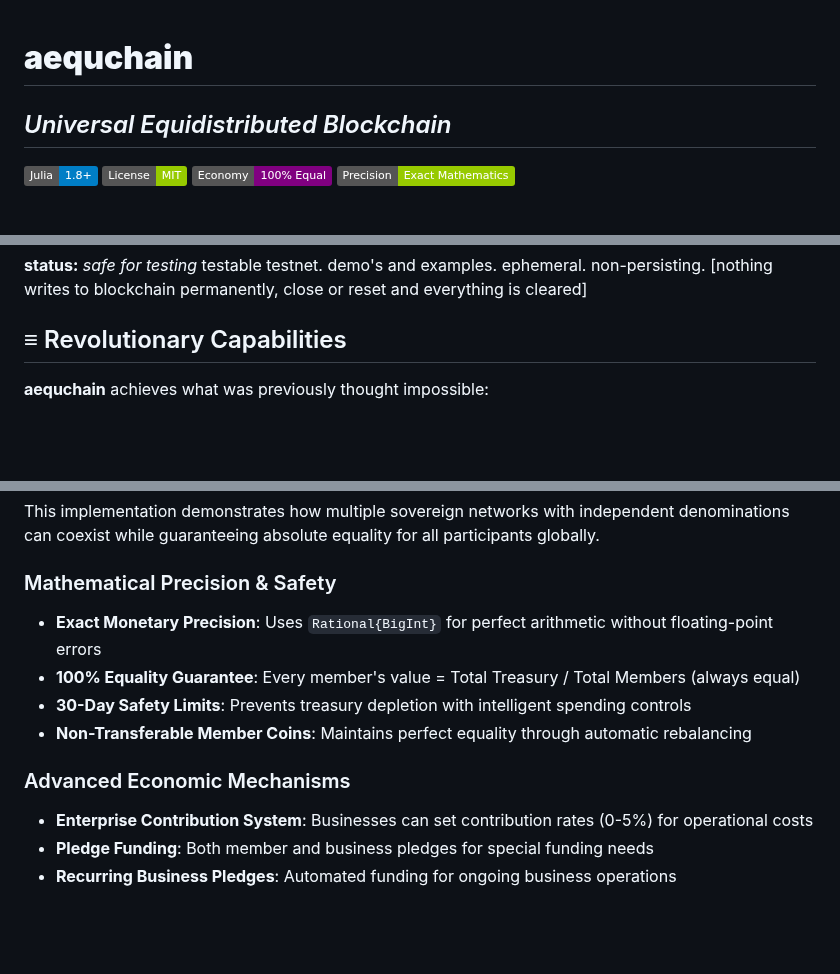
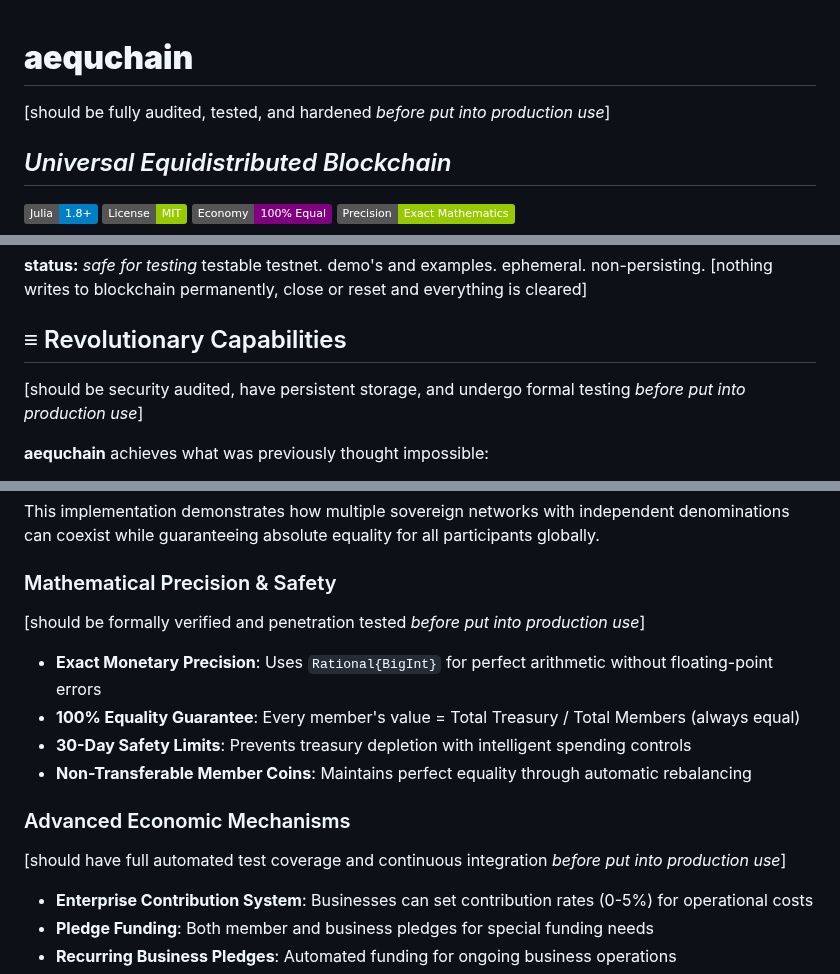
Before and after one commit to aequchain/aequchain, a Markdown page: README.md, 3 parts joined by grey strips. Drawn GitHub-style; badges without logos; blank space fills up the shorter version.

Commit message:
add production-readiness disclaimers to README

```diff
--- a/README.md
+++ b/README.md
@@ -1,4 +1,7 @@
 # **aequchain**
+
+[should be fully audited, tested, and hardened *before put into production use*]
+
 ## *Universal Equidistributed Blockchain*
 [![Julia](https://img.shields.io/badge/Julia-1.8+-blue.svg)](https://julialang.org)
 [![License](https://img.shields.io/badge/License-MIT-green.svg)](LICENSE)
@@ -12,6 +15,8 @@
 **status:** *safe for testing* testable testnet. demo's and examples. ephemeral. non-persisting. [nothing writes to blockchain permanently, close or reset and everything is cleared]
 
 ## **≡**  Revolutionary Capabilities
+
+[should be security audited, have persistent storage, and undergo formal testing *before put into production use*]
 
 **aequchain** achieves what was previously thought impossible:
 - **Multi-Nation & Multi-Network Support**: Hosts multiple countries and business networks with their own denominations
@@ -41,12 +46,16 @@ This implementation demonstrates how multiple sovereign networks with independen
 
 ### Mathematical Precision & Safety
 
+[should be formally verified and penetration tested *before put into production use*]
+
 - **Exact Monetary Precision**: Uses `Rational{BigInt}` for perfect arithmetic without floating-point errors
 - **100% Equality Guarantee**: Every member's value = Total Treasury / Total Members (always equal)
 - **30-Day Safety Limits**: Prevents treasury depletion with intelligent spending controls
 - **Non-Transferable Member Coins**: Maintains perfect equality through automatic rebalancing
 
 ### Advanced Economic Mechanisms
+
+[should have full automated test coverage and continuous integration *before put into production use*]
 
 - **Enterprise Contribution System**: Businesses can set contribution rates (0-5%) for operational costs
 - **Pledge Funding**: Both member and business pledges for special funding needs
```
Also changed, not shown: other parts of README.md (+4 -1 lines).
